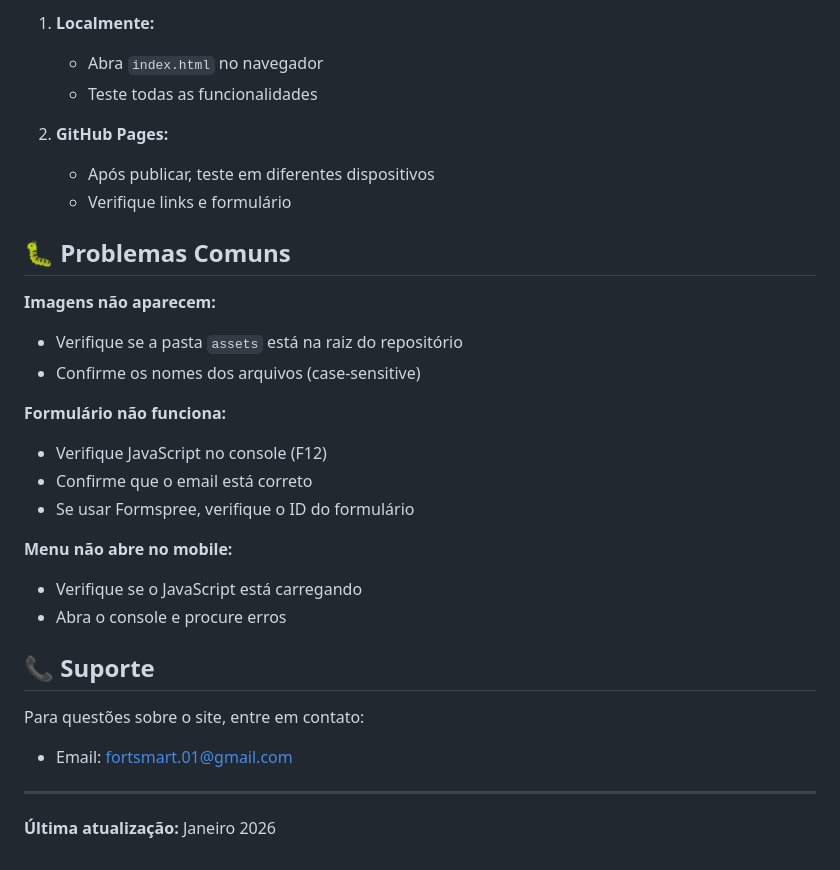
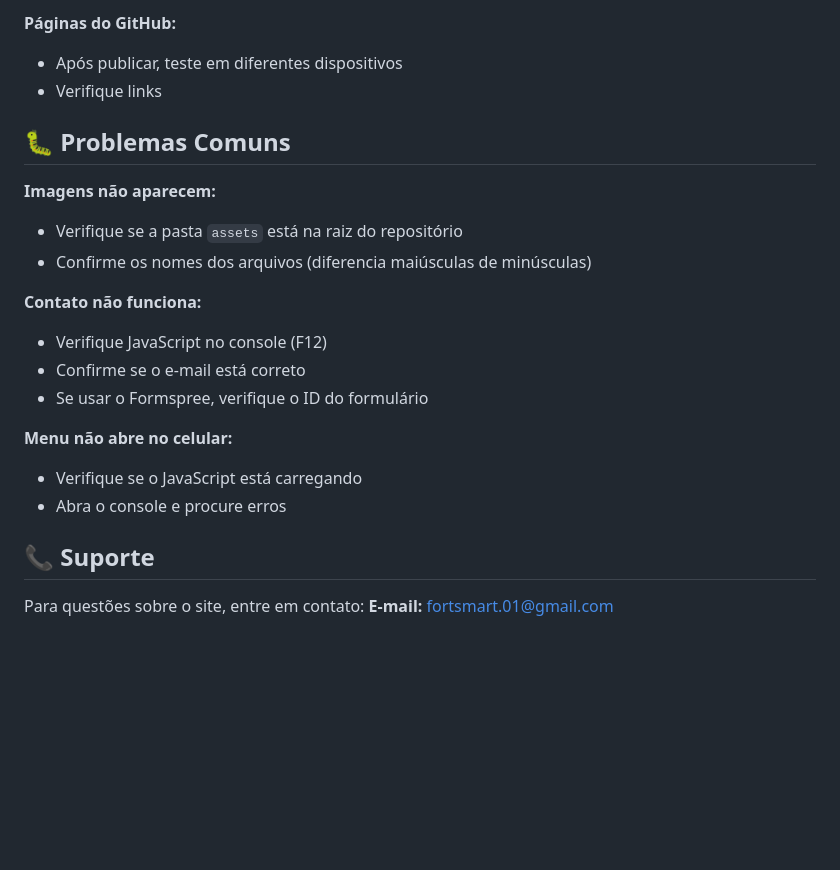
Before and after one commit to Smeagle951/fortsmart-site, a Markdown page: README.md, the part around one of its changes. Rendered like a GitHub page; blank space fills up the shorter version.

```diff
--- a/README.md
+++ b/README.md
@@ -163,32 +137,22 @@ Para usar Formspree (serviço gratuito de formulários):
 
-1. **Localmente:**
-   - Abra `index.html` no navegador
-   - Teste todas as funcionalidades
-
-2. **GitHub Pages:**
-   - Após publicar, teste em diferentes dispositivos
-   - Verifique links e formulário
+**Páginas do GitHub:**
+- Após publicar, teste em diferentes dispositivos
+- Verifique links
 
 ## 🐛 Problemas Comuns
-
 **Imagens não aparecem:**
 - Verifique se a pasta `assets` está na raiz do repositório
-- Confirme os nomes dos arquivos (case-sensitive)
+- Confirme os nomes dos arquivos (diferencia maiúsculas de minúsculas)
 
-**Formulário não funciona:**
+**Contato não funciona:**
 - Verifique JavaScript no console (F12)
-- Confirme que o email está correto
-- Se usar Formspree, verifique o ID do formulário
+- Confirme se o e-mail está correto
+- Se usar o Formspree, verifique o ID do formulário
 
-**Menu não abre no mobile:**
+**Menu não abre no celular:**
 - Verifique se o JavaScript está carregando
 - Abra o console e procure erros
 
 ## 📞 Suporte
-
 Para questões sobre o site, entre em contato:
-- Email: fortsmart.01@gmail.com
-
----
-
-**Última atualização:** Janeiro 2026
+**E-mail:** fortsmart.01@gmail.com
```
Also changed, not shown: other parts of README.md (+84 -110 lines).
